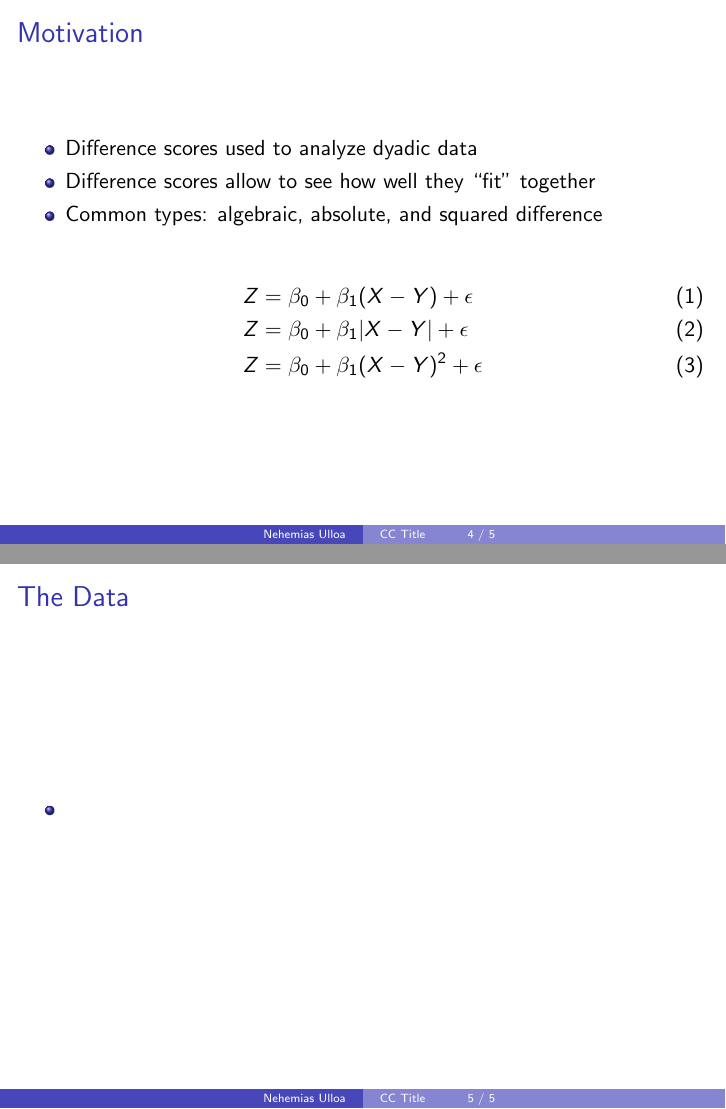
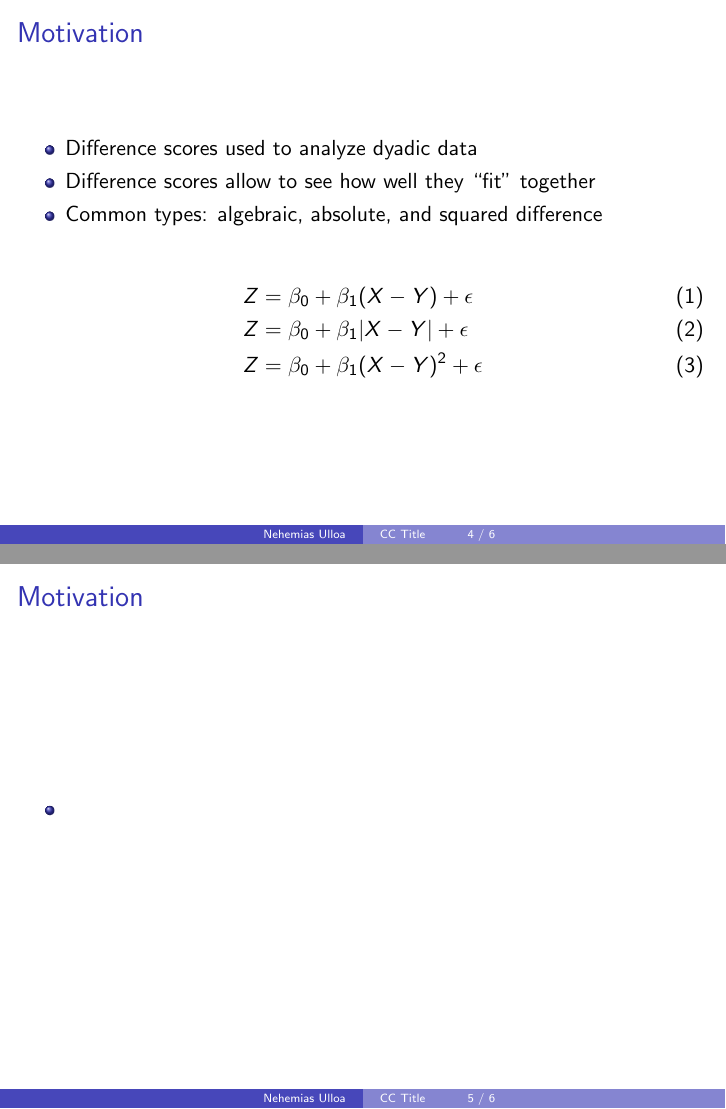
Before and after one commit to nulloa/CC, LaTeX slides (ccslides.tex): pages 7 and 8 of 8 before the commit and pages 7 and 8 of 9 after it, joined at a grey line. Compiled offline with pdfLaTeX.

Commit message:
Add another slide

```diff
--- a/ccslides.tex
+++ b/ccslides.tex
@@ -85,6 +85,16 @@ Z &= \beta_0 + \beta_1 (X - Y)^2 + \epsilon \label{eq:squarediffscore}
 \end{frame}
 
 
+\begin{frame}
+\frametitle{Motivation}
+\begin{itemize}
+  \item
+\end{itemize}
+\end{frame}
+
+
+
+
 
 
 \begin{frame}
```
Also changed, not shown: ccslides.tex (3 more changed lines).
